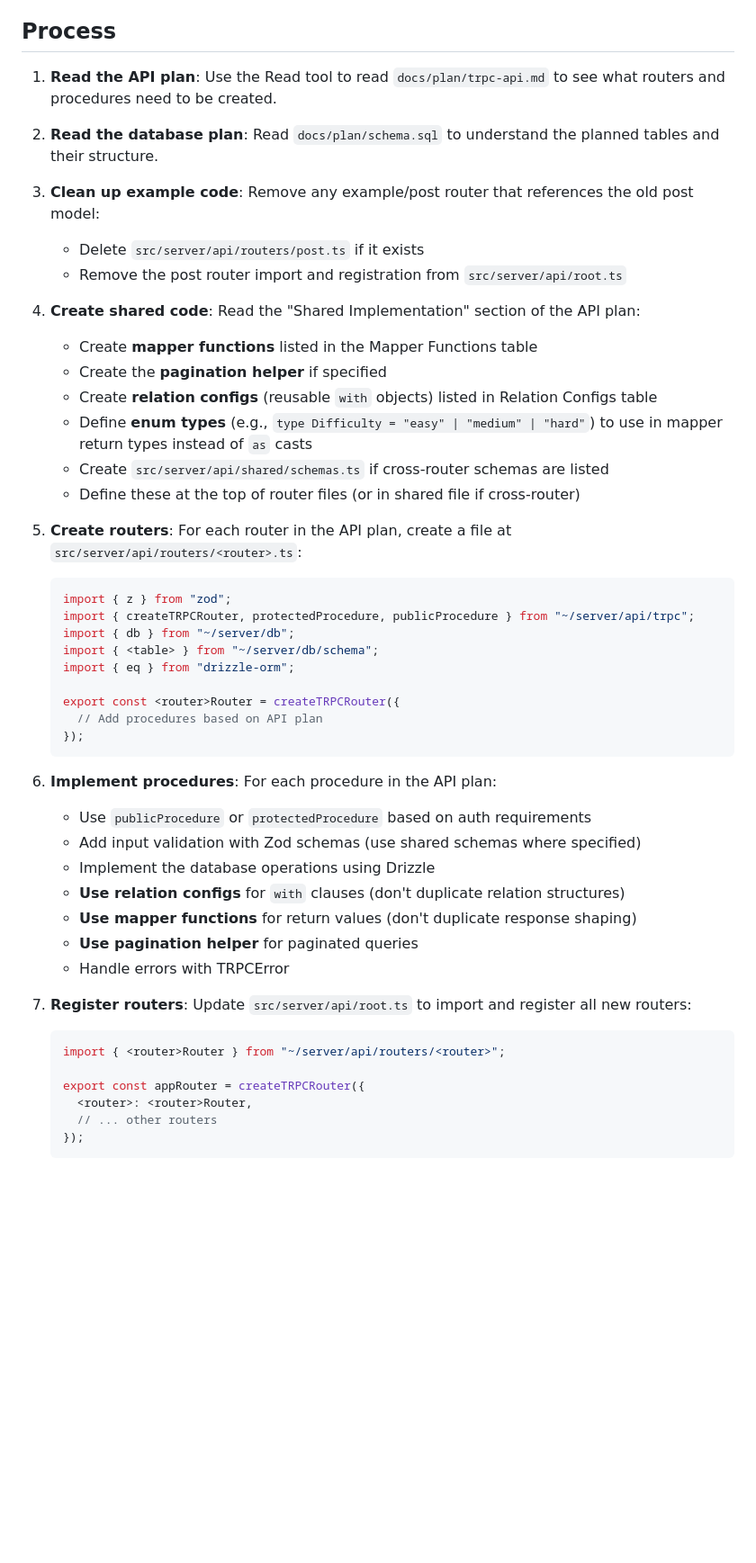
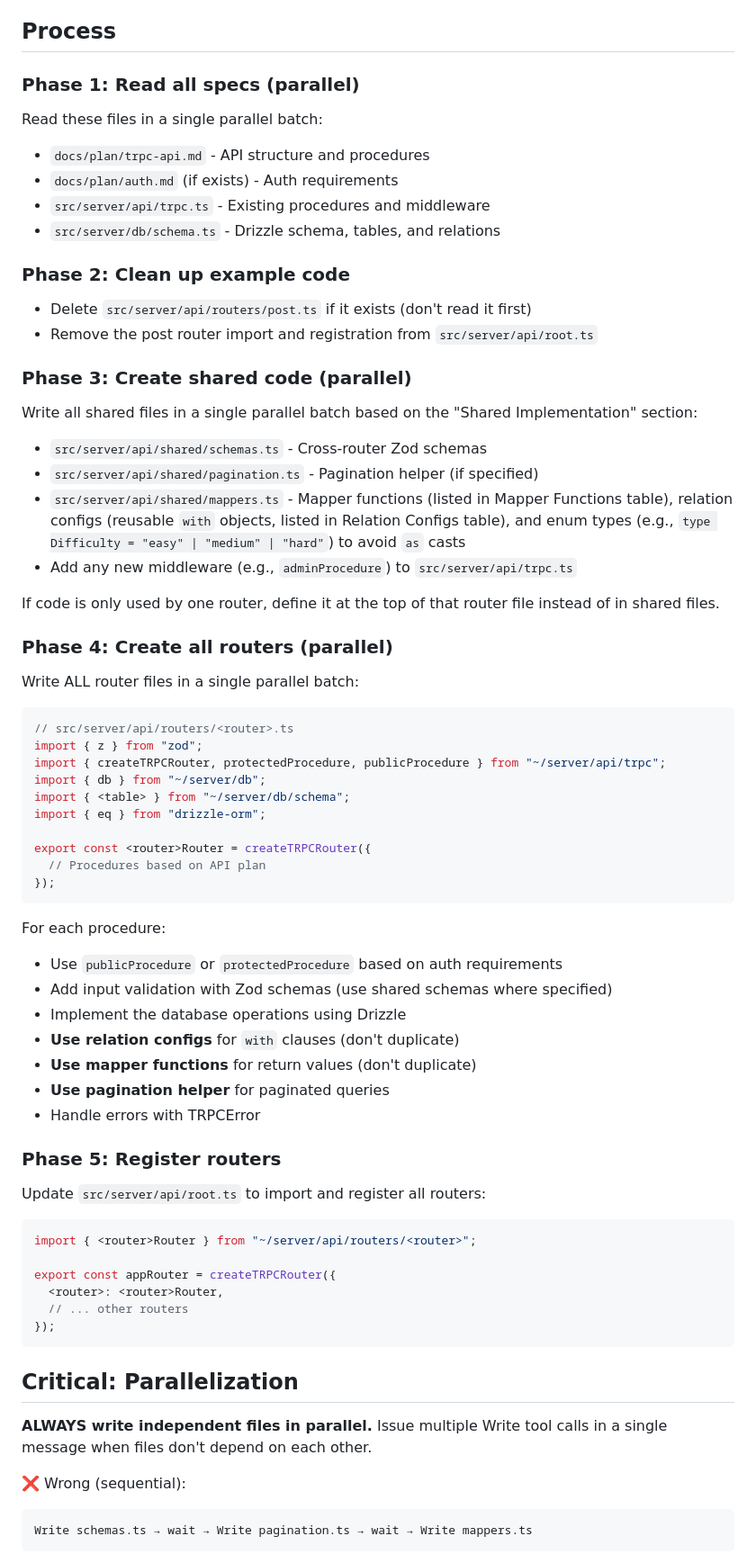
Before and after one commit to akulkarni/0perator, a Markdown page: agents/backend-builder.md, the part around one of its changes. Shown at 90% size. GitHub-like rendering; blank space fills up the shorter version.

````diff
--- a/agents/backend-builder.md
+++ b/agents/backend-builder.md
@@ -12,50 +12,67 @@ Create tRPC routers and procedures based on the planned API structure.
 
 ## Process
 
-1. **Read the API plan**: Use the Read tool to read `docs/plan/trpc-api.md` to see what routers and procedures need to be created.
+### Phase 1: Read all specs (parallel)
+Read these files in a single parallel batch:
+- `docs/plan/trpc-api.md` - API structure and procedures
+- `docs/plan/auth.md` (if exists) - Auth requirements
+- `src/server/api/trpc.ts` - Existing procedures and middleware
+- `src/server/db/schema.ts` - Drizzle schema, tables, and relations
 
-2. **Read the database plan**: Read `docs/plan/schema.sql` to understand the planned tables and their structure.
+### Phase 2: Clean up example code
+- Delete `src/server/api/routers/post.ts` if it exists (don't read it first)
+- Remove the post router import and registration from `src/server/api/root.ts`
 
-3. **Clean up example code**: Remove any example/post router that references the old post model:
-   - Delete `src/server/api/routers/post.ts` if it exists
-   - Remove the post router import and registration from `src/server/api/root.ts`
+### Phase 3: Create shared code (parallel)
+Write all shared files in a single parallel batch based on the "Shared Implementation" section:
+- `src/server/api/shared/schemas.ts` - Cross-router Zod schemas
+- `src/server/api/shared/pagination.ts` - Pagination helper (if specified)
+- `src/server/api/shared/mappers.ts` - Mapper functions (listed in Mapper Functions table), relation configs (reusable `with` objects, listed in Relation Configs table), and enum types (e.g., `type Difficulty = "easy" | "medium" | "hard"`) to avoid `as` casts
+- Add any new middleware (e.g., `adminProcedure`) to `src/server/api/trpc.ts`
 
-4. **Create shared code**: Read the "Shared Implementation" section of the API plan:
-   - Create **mapper functions** listed in the Mapper Functions table
-   - Create the **pagination helper** if specified
-   - Create **relation configs** (reusable `with` objects) listed in Relation Configs table
-   - Define **enum types** (e.g., `type Difficulty = "easy" | "medium" | "hard"`) to use in mapper return types instead of `as` casts
-   - Create `src/server/api/shared/schemas.ts` if cross-router schemas are listed
-   - Define these at the top of router files (or in shared file if cross-router)
+If code is only used by one router, define it at the top of that router file instead of in shared files.
 
-5. **Create routers**: For each router in the API plan, create a file at `src/server/api/routers/<router>.ts`:
-   ```typescript
-   import { z } from "zod";
-   import { createTRPCRouter, protectedProcedure, publicProcedure } from "~/server/api/trpc";
-   import { db } from "~/server/db";
-   import { <table> } from "~/server/db/schema";
-   import { eq } from "drizzle-orm";
+### Phase 4: Create all routers (parallel)
+Write ALL router files in a single parallel batch:
+```typescript
+// src/server/api/routers/<router>.ts
+import { z } from "zod";
+import { createTRPCRouter, protectedProcedure, publicProcedure } from "~/server/api/trpc";
+import { db } from "~/server/db";
+import { <table> } from "~/server/db/schema";
+import { eq } from "drizzle-orm";
 
-   export const <router>Router = createTRPCRouter({
-     // Add procedures based on API plan
-   });
-   ```
+export const <router>Router = createTRPCRouter({
+  // Procedures based on API plan
+});
+```
 
-6. **Implement procedures**: For each procedure in the API plan:
-   - Use `publicProcedure` or `protectedProcedure` based on auth requirements
-   - Add input validation with Zod schemas (use shared schemas where specified)
-   - Implement the database operations using Drizzle
-   - **Use relation configs** for `with` clauses (don't duplicate relation structures)
-   - **Use mapper functions** for return values (don't duplicate response shaping)
-   - **Use pagination helper** for paginated queries
-   - Handle errors with TRPCError
+For each procedure:
+- Use `publicProcedure` or `protectedProcedure` based on auth requirements
+- Add input validation with Zod schemas (use shared schemas where specified)
+- Implement the database operations using Drizzle
+- **Use relation configs** for `with` clauses (don't duplicate)
+- **Use mapper functions** for return values (don't duplicate)
+- **Use pagination helper** for paginated queries
+- Handle errors with TRPCError
 
-7. **Register routers**: Update `src/server/api/root.ts` to import and register all new routers:
-   ```typescript
-   import { <router>Router } from "~/server/api/routers/<router>";
+### Phase 5: Register routers
+Update `src/server/api/root.ts` to import and register all routers:
+```typescript
+import { <router>Router } from "~/server/api/routers/<router>";
 
-   export const appRouter = createTRPCRouter({
-     <router>: <router>Router,
-     // ... other routers
-   });
-   ```
+export const appRouter = createTRPCRouter({
+  <router>: <router>Router,
+  // ... other routers
+});
+```
+
+## Critical: Parallelization
+
+**ALWAYS write independent files in parallel.** Issue multiple Write tool calls in a single message when files don't depend on each other.
+
+❌ Wrong (sequential):
+```
+Write schemas.ts → wait → Write pagination.ts → wait → Write mappers.ts
+```
+
````
Also changed, not shown: other parts of agents/backend-builder.md (+13 -6 lines), agents/frontend-builder-group.md (+82 -1 lines).
